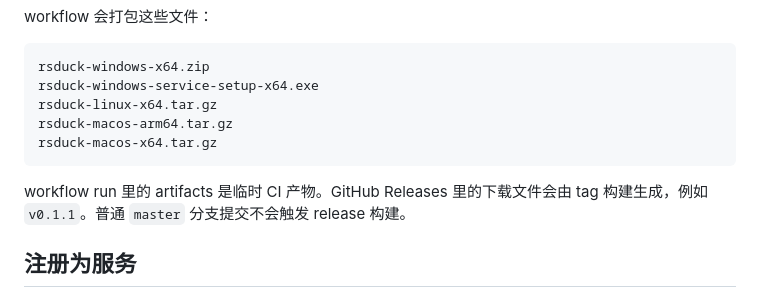
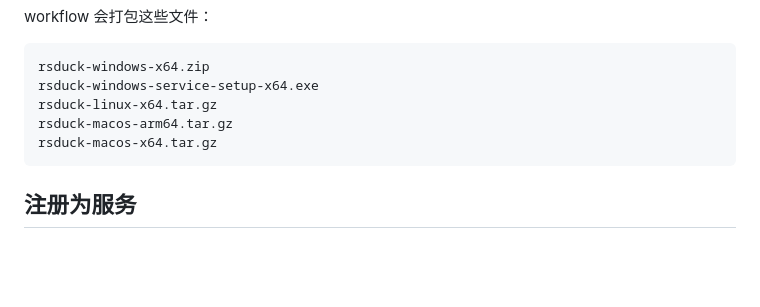
Before and after one commit to dripai/rsduck, a Markdown page: README.zh-CN.md, the part around the change. Drawn GitHub-style; blank space fills up the shorter version.

Commit message:
docs: simplify release notes

````diff
--- a/README.zh-CN.md
+++ b/README.zh-CN.md
@@ -370,8 +370,6 @@ rsduck-macos-arm64.tar.gz
 rsduck-macos-x64.tar.gz
 ```
 
-workflow run 里的 artifacts 是临时 CI 产物。GitHub Releases 里的下载文件会由 tag 构建生成，例如 `v0.1.1`。普通 `master` 分支提交不会触发 release 构建。
-
 ## 注册为服务
 
 ### Windows
````
Also changed, not shown: README.md (+0 -2 lines).
